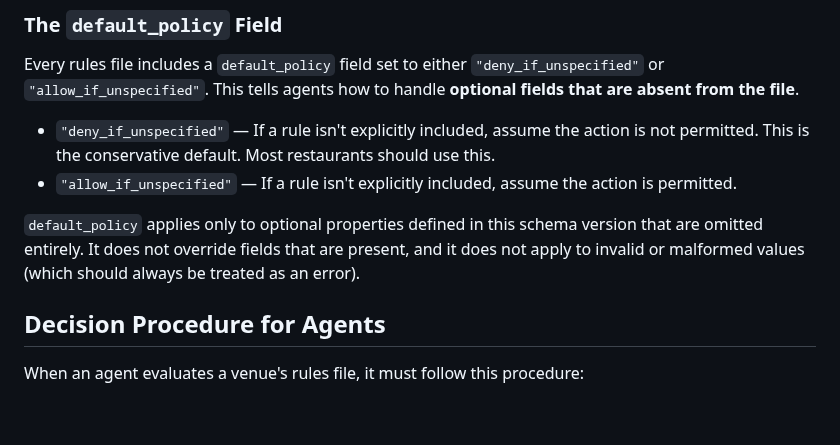
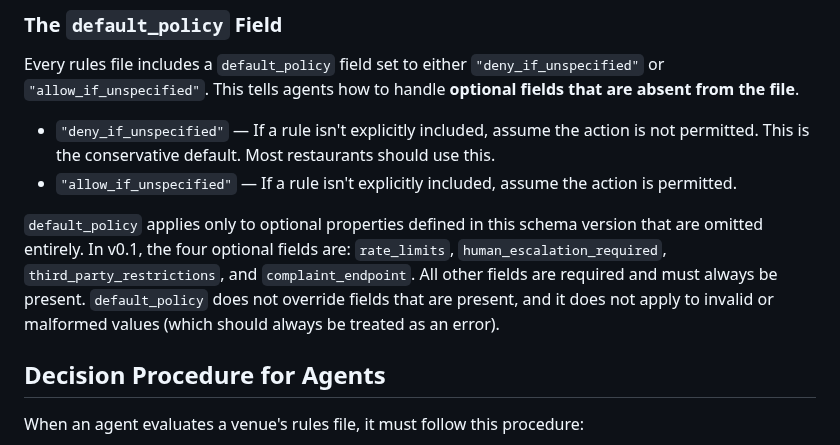
Before and after one commit to selfradiance/restarules, a Markdown page: README.md, the part around the change. GitHub-like rendering; blank space fills up the shorter version.

Commit message:
docs: clarify which fields default_policy governs (closes Milestone 2B)

```diff
--- a/README.md
+++ b/README.md
@@ -13,7 +13,7 @@ Every rules file includes a `default_policy` field set to either `"deny_if_unspe
 - `"deny_if_unspecified"` — If a rule isn't explicitly included, assume the action is not permitted. This is the conservative default. Most restaurants should use this.
 - `"allow_if_unspecified"` — If a rule isn't explicitly included, assume the action is permitted.
 
-`default_policy` applies only to optional properties defined in this schema version that are omitted entirely. It does not override fields that are present, and it does not apply to invalid or malformed values (which should always be treated as an error).
+`default_policy` applies only to optional properties defined in this schema version that are omitted entirely. In v0.1, the four optional fields are: `rate_limits`, `human_escalation_required`, `third_party_restrictions`, and `complaint_endpoint`. All other fields are required and must always be present. `default_policy` does not override fields that are present, and it does not apply to invalid or malformed values (which should always be treated as an error).
 
 ## Decision Procedure for Agents
 
```
